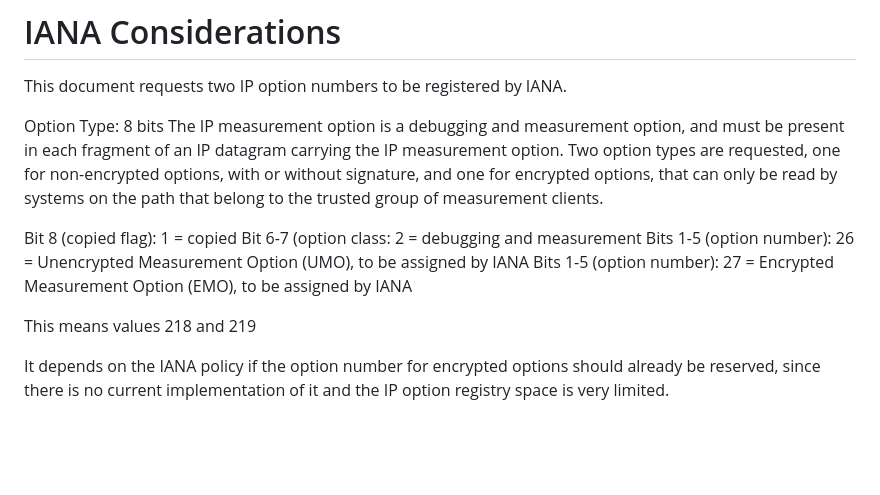
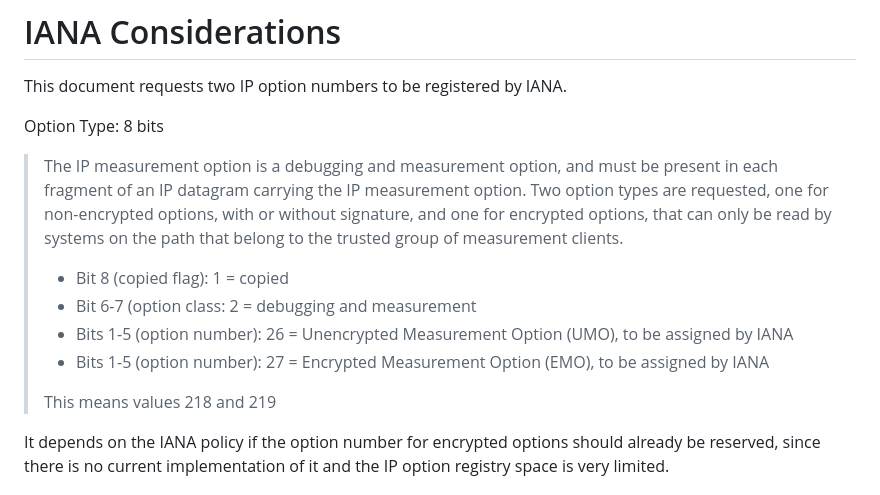
Before and after one commit to DutchyatWork/rfc-draft-ip-measurement-option, a Markdown page: draft-pinkert-ippm-ip-measurement-option.md, the part around the change. Drawn GitHub-style; blank space fills up the shorter version.

Commit message:
also update IANA section for correct markdown

```diff
--- a/draft-pinkert-ippm-ip-measurement-option.md
+++ b/draft-pinkert-ippm-ip-measurement-option.md
@@ -1181,21 +1181,22 @@ However, the author of this RFC would not endorse such a method as secure.
 This document requests two IP option numbers to be registered by IANA.
 
 Option Type: 8 bits
-  The IP measurement option is a debugging and measurement option, and must be
-  present in each fragment of an IP datagram carrying the IP measurement
-  option. Two option types are requested, one for non-encrypted options,
-  with or without signature, and one for encrypted options, that can only be
-  read by systems on the path that belong to the trusted group of measurement
-  clients.
 
-  Bit      8 (copied flag): 1 = copied
-  Bit    6-7 (option class: 2 = debugging and measurement
-  Bits 1-5 (option number): 26 = Unencrypted Measurement Option (UMO),
-                                                to be assigned by IANA
-  Bits 1-5 (option number): 27 = Encrypted Measurement Option (EMO),
-                                                to be assigned by IANA
-
-This means values 218 and 219
+> The IP measurement option is a debugging and measurement option, and must be
+> present in each fragment of an IP datagram carrying the IP measurement
+> option. Two option types are requested, one for non-encrypted options,
+> with or without signature, and one for encrypted options, that can only be
+> read by systems on the path that belong to the trusted group of measurement
+> clients.
+>
+> - Bit      8 (copied flag): 1 = copied
+> - Bit    6-7 (option class: 2 = debugging and measurement
+> - Bits 1-5 (option number): 26 = Unencrypted Measurement Option (UMO),
+>                                               to be assigned by IANA
+> - Bits 1-5 (option number): 27 = Encrypted Measurement Option (EMO),
+>                                               to be assigned by IANA
+>
+> This means values 218 and 219
 
 It depends on the IANA policy if the option number for encrypted options
 should already be reserved, since there is no current implementation of it
```
